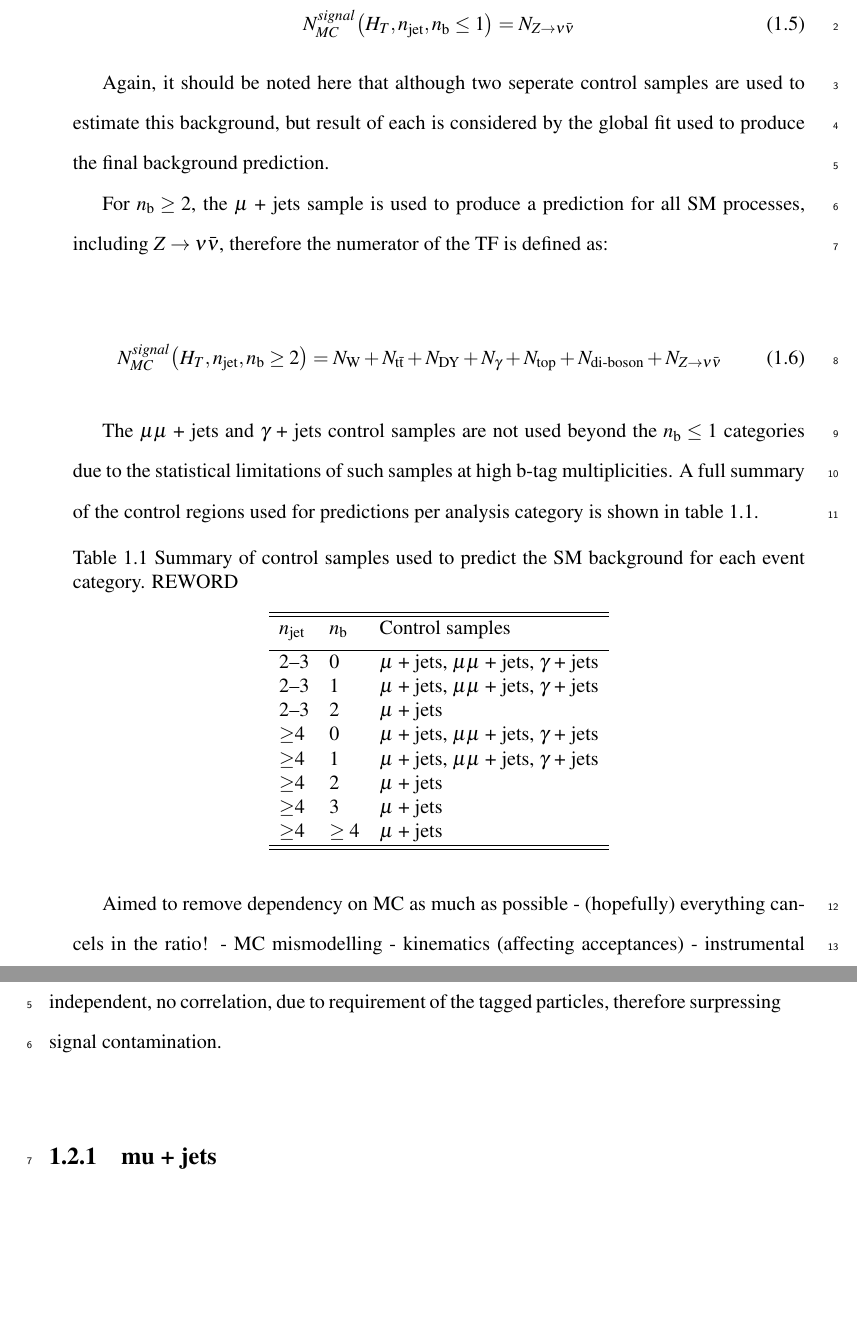
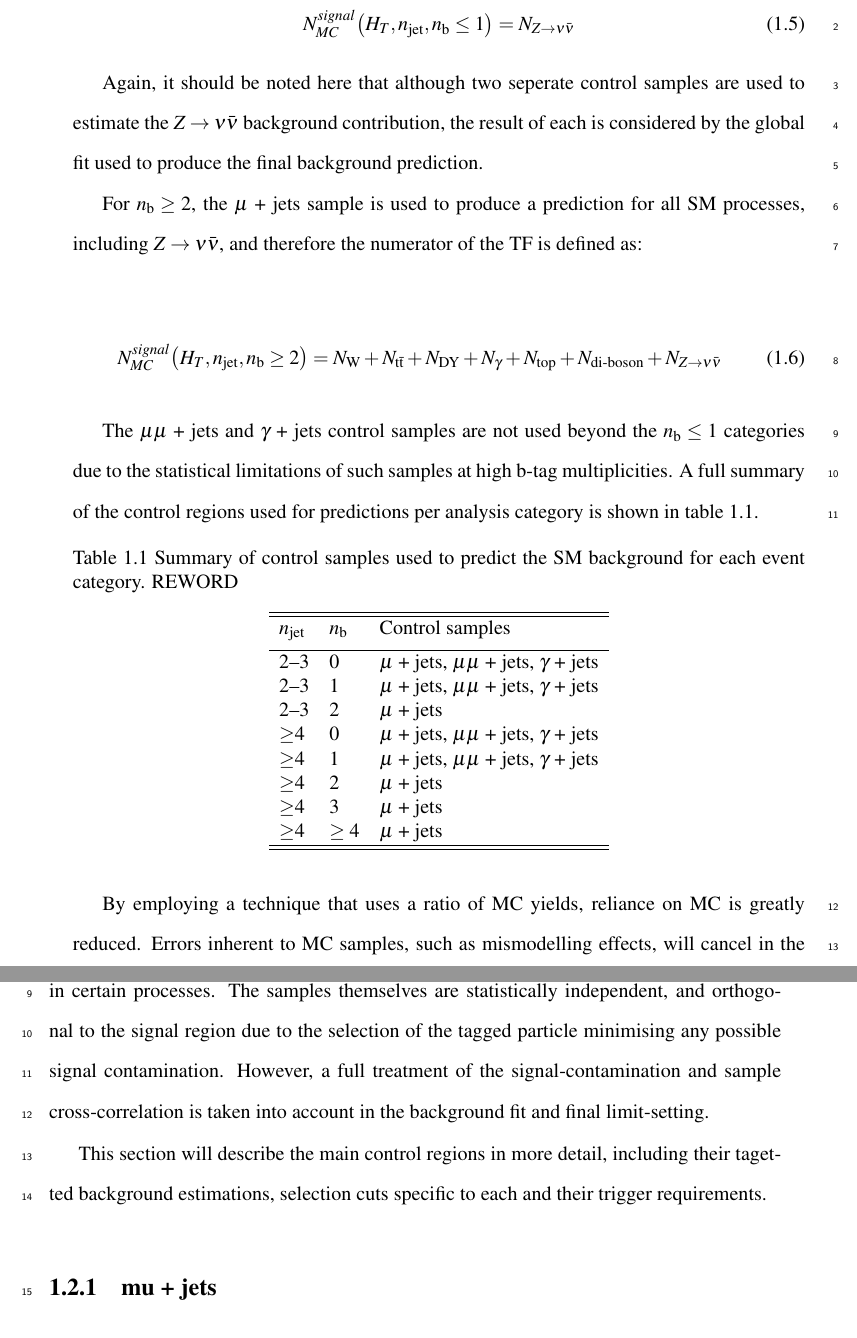
Before and after one commit to dsmiff/thesis-1, a LaTeX thesis (thesis.tex, which reads Chapter6/chapter6.tex): two parts of pages 3 and 4 of 8, joined at a grey line, cut so that both start at the same text, the shorter picture padded with empty space. Compiled offline with pdfLaTeX.

Commit message:
add more detail on the control regions

```diff
--- a/Chapter6/chapter6.tex
+++ b/Chapter6/chapter6.tex
@@ -85,11 +86,11 @@ N_{MC}^{signal}\big(\HT, \nj, \nb \leq 1 \big) = \numzinv
 \end{equation}
 
 Again, it should be noted here that although two seperate control samples are
-used to estimate this background, but result of each is considered by the global fit
-used to produce the final background prediction.
+used to estimate the \zinv background contribution, the result of each is
+considered by the global fit used to produce the final background prediction.
 
 For $\nb \geq 2$, the \mj sample is used to produce a prediction for all
-SM processes, including \zinv, therefore the numerator of the TF is defined as:
+SM processes, including \zinv, and therefore the numerator of the TF is defined as:
 
 \begin{equation}
 N_{MC}^{signal}\big(\HT, \nj, \nb \geq 2 \big) = \numw + \numtt + \numdy + \numgam +
@@ -125,8 +126,6 @@ is shown in table~\ref{tab:control_prediction_summary}.
   \end{tabular}
 \end{table}
 
-Aimed to remove dependency on MC as much as possible - (hopefully) everything cancels in
-the ratio!
-- MC mismodelling
-    - kinematics (affecting acceptances)
-    - instrumental affects (affecting object reconstruction efficiencies)
+By employing a technique that uses a ratio of MC yields, reliance on MC is
+greatly reduced. Errors inherent to MC samples, such as mismodelling effects,
+will cancel in the ratio. These errors potentially include kinematic
@@ -142,2 +142,0 @@ some mass windows  and minor kinematic cuts used to enrich samples in certain
-processes. they are statistically independent, no correlation, due to
-requirement of the tagged particles, therefore surpressing signal contamination.
@@ -144,3 +147,13 @@ requirement of the tagged particles, therefore surpressing signal contamination.
+and minor kinematic cuts, used to enrich the control samples in certain processes.
+The samples themselves are statistically independent, and orthogonal to the
+signal region due to the selection of the tagged particle minimising any
+possible signal contamination. However, a full treatment of the
+signal-contamination and sample cross-correlation is taken into account in the
+background fit and final limit-setting.
+
+This section will describe the main control regions in more detail, including
+their tagetted background estimations, selection cuts specific to each and their
+trigger requirements.
 
 \subsection{mu + jets}
 Overview
```
Also changed, not shown: Chapter6/chapter6.tex (19 more changed lines).
